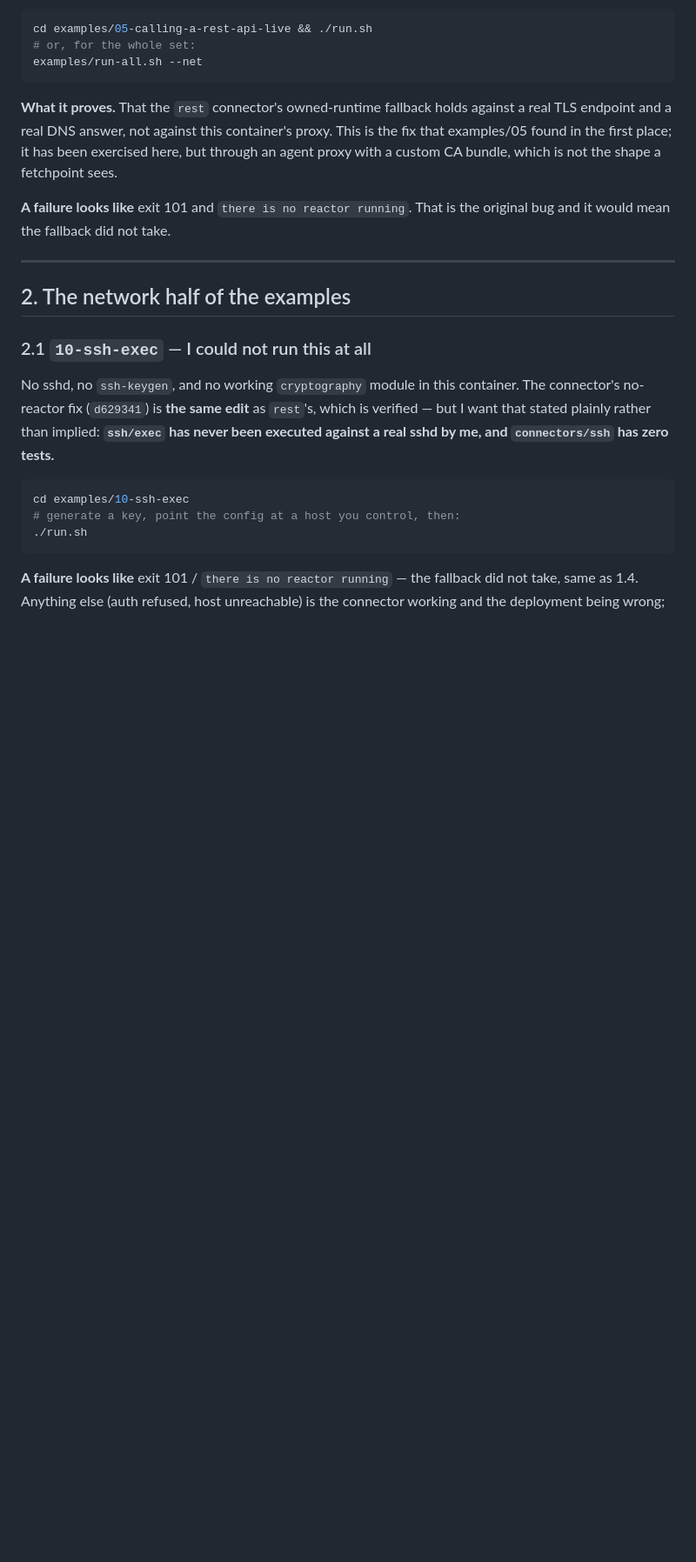
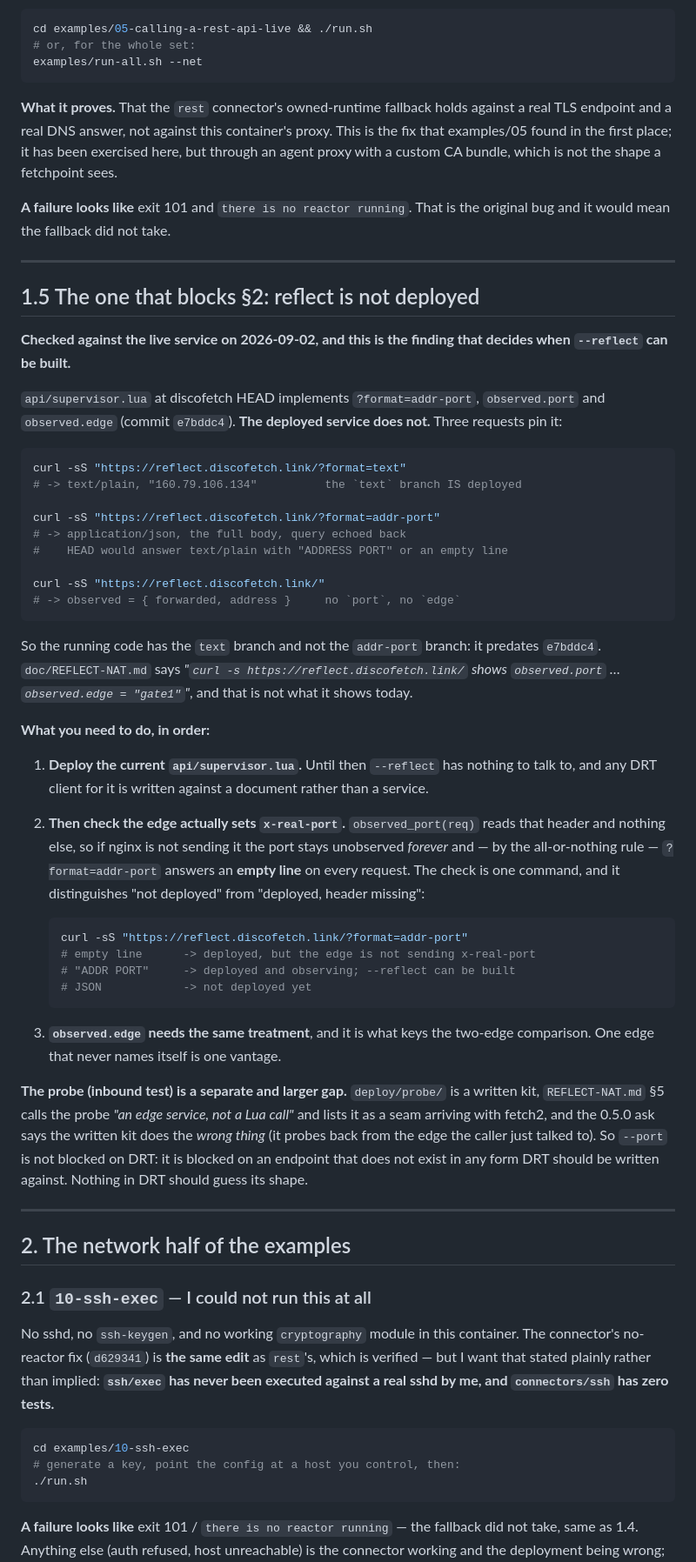
Before and after one commit to Aloecraft-org/diluvium-drt, a Markdown page: doc/Verification.md, the part around one of its changes. Shown at 87% size. Rendered like a GitHub page; blank space fills up the shorter version.

Commit message:
Verification: reflect is not deployed, and that is what blocks --reflect
Checked against the live service rather than the doc, because the doc says
something the service does not do. discofetch's api/supervisor.lua at HEAD
implements ?format=addr-port, observed.port and observed.edge (e7bddc4).
The deployed reflect does not.

Three requests pin it exactly. ?format=text answers text/plain with the
bare address, so the `text` branch IS deployed. ?format=addr-port falls
through to the JSON body with the query merely echoed back, where HEAD
would answer text/plain with "ADDRESS PORT" or an empty line. And the JSON
`observed` block carries address and forwarded with no port and no edge.
Running code with the text branch and not the addr-port branch is running
code older than e7bddc4.

REFLECT-NAT.md says `curl -s https://reflect.discofetch.link/` shows
observed.port and observed.edge = "gate1". It does not show either today.

So the doc records the deployment steps in order, and the second one is the
part that would otherwise be found the hard way: observed_port(req) reads
x-real-port and nothing else, so if the edge is not sending that header the
port stays unobserved forever and, by the all-or-nothing rule, addr-port
answers an empty line on every request. One curl distinguishes all three
states -- JSON means not deployed, an empty line means deployed but the
header is missing, "ADDR PORT" means --reflect can be built.

The probe is a separate and larger gap and is recorded as one: an edge
service that exists as a written kit doing the wrong thing, listed as a
seam in REFLECT-NAT.md section 5, which the 0.5.0 ask itself says needs
correcting. --port is not blocked on DRT; it is blocked on an endpoint DRT
should not guess the shape of.

Co-Authored-By: Claude Opus 5 <noreply@anthropic.com>
Claude-Session: https://claude.ai/code/session_01MxaoGioa53WpFWciYna6nx

````diff
--- a/doc/Verification.md
+++ b/doc/Verification.md
@@ -145,6 +146,64 @@ is the original bug and it would mean the fallback did not take.
 
 ---
 
+## 1.5 The one that blocks §2: reflect is not deployed
+
+**Checked against the live service on 2026-09-02, and this is the finding
+that decides when `--reflect` can be built.**
+
+`api/supervisor.lua` at discofetch HEAD implements `?format=addr-port`,
+`observed.port` and `observed.edge` (commit `e7bddc4`). **The deployed
+service does not.** Three requests pin it:
+
+```sh
+curl -sS "https://reflect.discofetch.link/?format=text"
+# -> text/plain, "160.79.106.134"          the `text` branch IS deployed
+
+curl -sS "https://reflect.discofetch.link/?format=addr-port"
+# -> application/json, the full body, query echoed back
+#    HEAD would answer text/plain with "ADDRESS PORT" or an empty line
+
+curl -sS "https://reflect.discofetch.link/"
+# -> observed = { forwarded, address }     no `port`, no `edge`
+```
+
+So the running code has the `text` branch and not the `addr-port` branch:
+it predates `e7bddc4`. `doc/REFLECT-NAT.md` says *"`curl -s
+https://reflect.discofetch.link/` shows `observed.port` … `observed.edge =
+"gate1"`"*, and that is not what it shows today.
+
+**What you need to do, in order:**
+
+1. **Deploy the current `api/supervisor.lua`.** Until then `--reflect` has
+   nothing to talk to, and any DRT client for it is written against a
+   document rather than a service.
+2. **Then check the edge actually sets `x-real-port`.** `observed_port(req)`
+   reads that header and nothing else, so if nginx is not sending it the
+   port stays unobserved *forever* and — by the all-or-nothing rule —
+   `?format=addr-port` answers an **empty line** on every request. The
+   check is one command, and it distinguishes "not deployed" from
+   "deployed, header missing":
+
+   ```sh
+   curl -sS "https://reflect.discofetch.link/?format=addr-port"
+   # empty line      -> deployed, but the edge is not sending x-real-port
+   # "ADDR PORT"     -> deployed and observing; --reflect can be built
+   # JSON            -> not deployed yet
+   ```
+
+3. **`observed.edge` needs the same treatment**, and it is what keys the
+   two-edge comparison. One edge that never names itself is one vantage.
+
+**The probe (inbound test) is a separate and larger gap.** `deploy/probe/`
+is a written kit, `REFLECT-NAT.md` §5 calls the probe *"an edge service, not
+a Lua call"* and lists it as a seam arriving with fetch2, and the 0.5.0 ask
+says the written kit does the *wrong thing* (it probes back from the edge
+the caller just talked to). So `--port` is not blocked on DRT: it is blocked
+on an endpoint that does not exist in any form DRT should be written
+against. Nothing in DRT should guess its shape.
+
+---
+
 ## 2. The network half of the examples
 
 ### 2.1 `10-ssh-exec` — I could not run this at all
````
Also changed, not shown: other parts of doc/Verification.md (+4 -3 lines).
